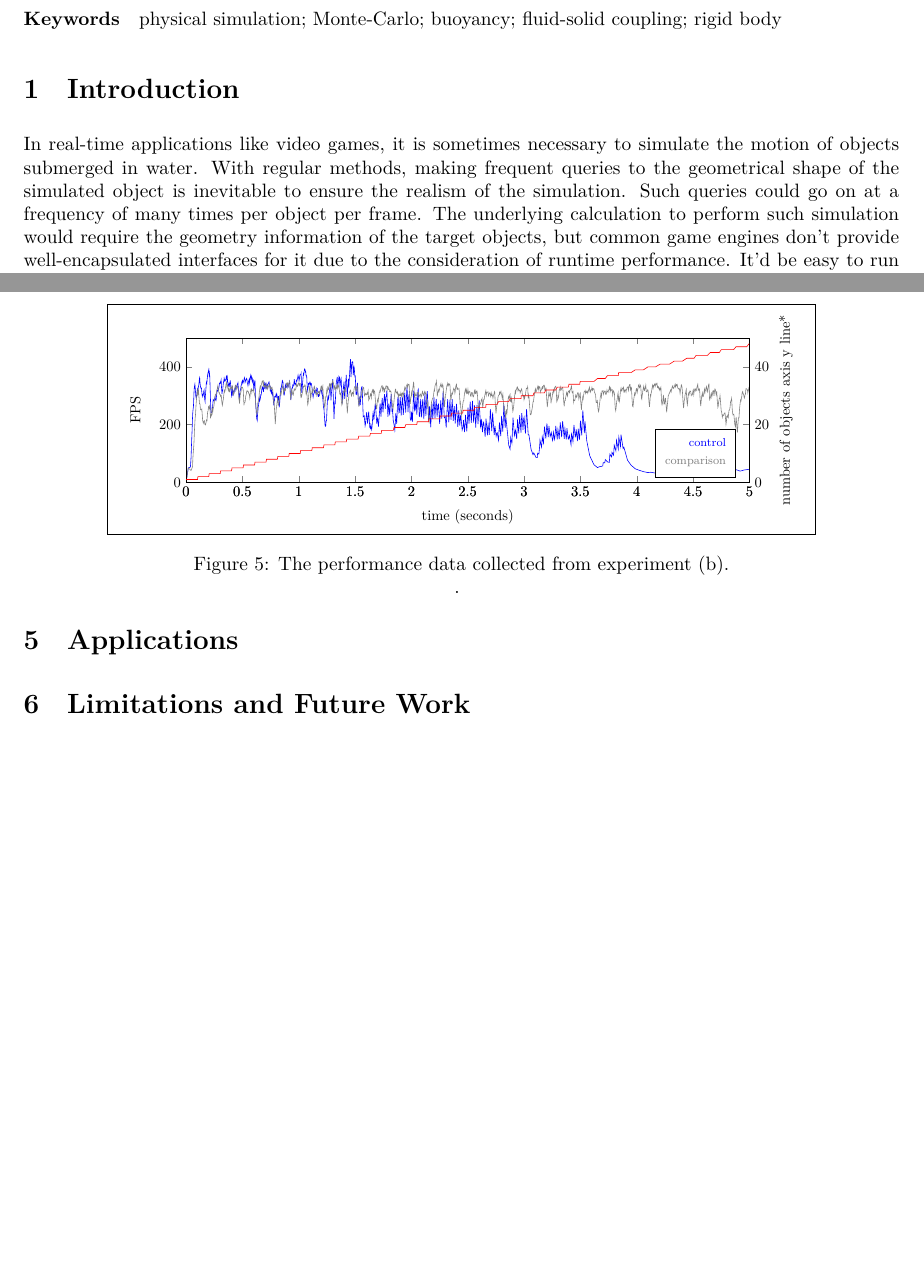
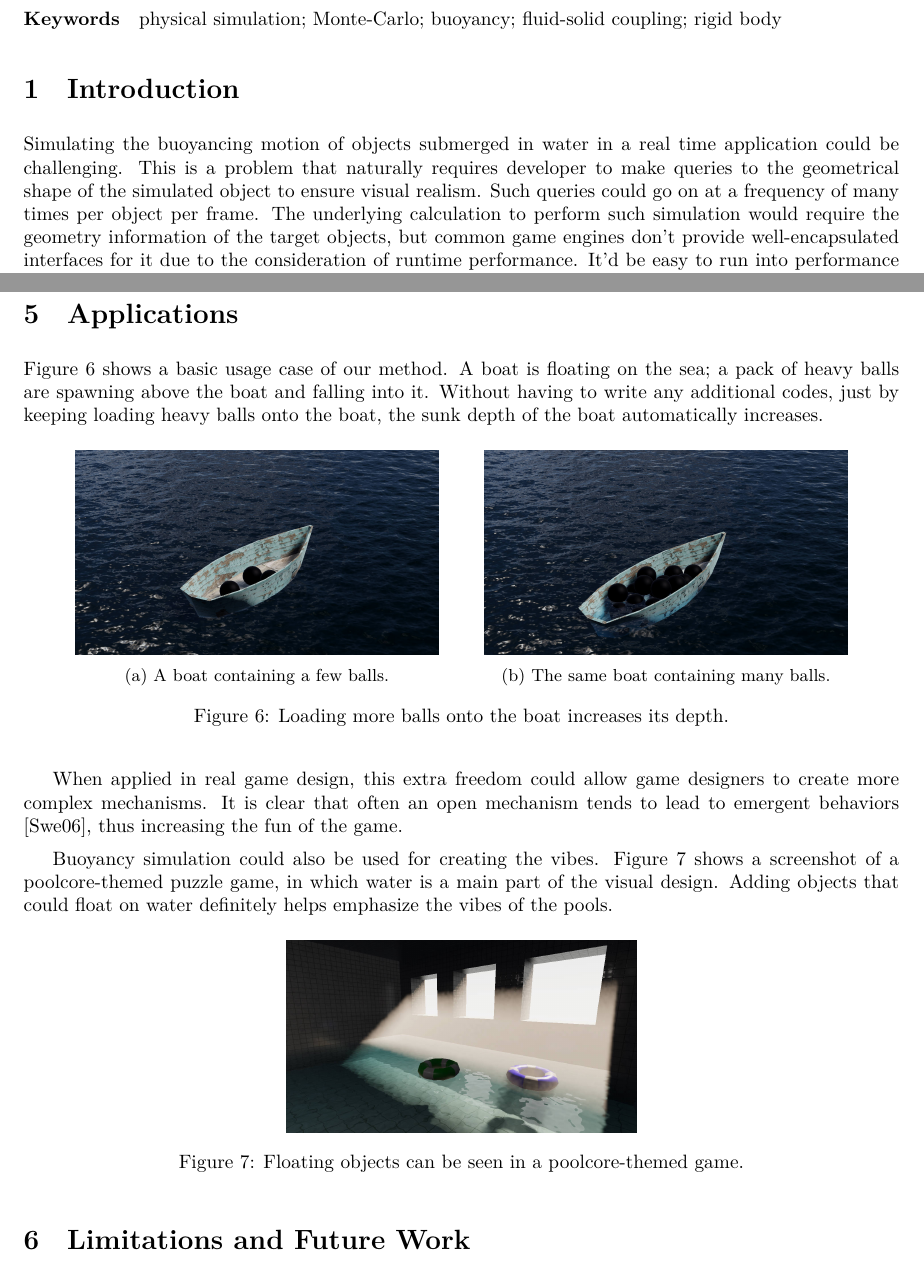
Before and after one commit to WangNianyi2001/Water-Simulation-2024, a LaTeX thesis (Thesis (new)/Thesis (new).tex, which reads Thesis (new)/preambles/packages.tex, Thesis (new)/subdocuments/applications.tex, Thesis (new)/subdocuments/introduction.tex): two parts of pages 1 and 6 of 8 before the commit and two parts of pages 1 and 6 of 9 after it, joined at a grey line, cut so that both start at the same text, the shorter picture padded with empty space. Compiled offline with XeLaTeX; a missing font is replaced by an installed copy or a similar font.

Commit message:
Progress

```diff
--- a/Thesis (new)/preambles/packages.tex
+++ b/Thesis (new)/preambles/packages.tex
@@ -28,6 +28,7 @@
 \usepackage{tikz}
 \usepackage{pgfplots}
 \usepackage{subcaption}
+\usepackage{float}
 
 % Code
 \usepackage{listings}
--- a/Thesis (new)/subdocuments/applications.tex
+++ b/Thesis (new)/subdocuments/applications.tex
@@ -1 +1,35 @@
 \section{Applications}
+
+Figure \ref{boat-sample} shows a basic usage case of our method.
+A boat is floating on the sea; a pack of heavy balls are spawning above the boat and falling into it.
+Without having to write any additional codes, just by keeping loading heavy balls onto the boat, the sunk depth of the boat automatically increases.
+
+\begin{figure}[H]
+	\centering
+	\begin{subcaptionblock}{0.46\textwidth}
+		\centering
+		\includegraphics[width=0.9\textwidth]{../Thesis/figures/light-boat.jpg}
+		\caption{A boat containing a few balls.}
+	\end{subcaptionblock}
+	\begin{subcaptionblock}{0.46\textwidth}
+		\centering
+		\includegraphics[width=0.9\textwidth]{../Thesis/figures/heavy-boat.jpg}
+		\caption{The same boat containing many balls.}
+	\end{subcaptionblock}
+	\caption{Loading more balls onto the boat increases its depth.}
+	\label{boat-sample}
+\end{figure}
+
+When applied in real game design, this extra freedom could allow game designers to create more complex mechanisms.
+It is clear that often an open mechanism tends to lead to emergent behaviors \cite{sweetser2006emergent}, thus increasing the fun of the game.
+
+Buoyancy simulation could also be used for creating the vibes.
+Figure \ref{floating-donut-in-game} shows a screenshot of a poolcore-themed puzzle game, in which water is a main part of the visual design.
+Adding objects that could float on water definitely helps emphasize the vibes of the pools.
+
+\begin{figure}[H]
+	\centering
+	\includegraphics[width=0.4\textwidth]{../Thesis/figures/floating-donut-in-game.jpg}
+	\caption{Floating objects can be seen in a poolcore-themed game.}
+	\label{floating-donut-in-game}
+\end{figure}
--- a/Thesis (new)/subdocuments/introduction.tex
+++ b/Thesis (new)/subdocuments/introduction.tex
@@ -1,7 +1,7 @@
 \section{Introduction}
 
-In real-time applications like video games, it is sometimes necessary to simulate the motion of objects submerged in water.
-With regular methods, making frequent queries to the geometrical shape of the simulated object is inevitable to ensure the realism of the simulation.
+Simulating the buoyancing motion of objects submerged in water in a real time application could be challenging.
+This is a problem that naturally requires developer to make queries to the geometrical shape of the simulated object to ensure visual realism.
 Such queries could go on at a frequency of many times per object per frame.
 The underlying calculation to perform such simulation would require the geometry information of the target objects, but common game engines don't provide well-encapsulated interfaces for it due to the consideration of runtime performance.
 It'd be easy to run into performance issues if one were to implement these queries from scratch.
```
Also changed, not shown: Thesis (new)/subdocuments/experiment-and-analysis.tex (+5 -5 lines), Thesis (new)/subdocuments/limitations-and-future-work.tex (+1 -1 lines).
